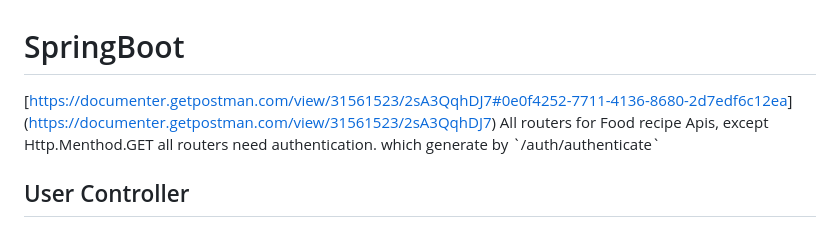
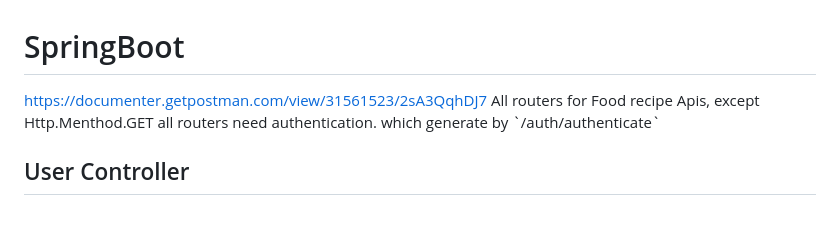
Before and after one commit to Nancheung23/JavaSpringboot-PT1, a Markdown page: SpringBoot_API_Documentation.md, the part around the change. Rendered like a GitHub page.

```diff
--- a/SpringBoot_API_Documentation.md
+++ b/SpringBoot_API_Documentation.md
@@ -1,5 +1,5 @@
 # SpringBoot
-[[https://documenter.getpostman.com/view/31561523/2sA3QqhDJ7#0e0f4252-7711-4136-8680-2d7edf6c12ea](url)](https://documenter.getpostman.com/view/31561523/2sA3QqhDJ7)
+https://documenter.getpostman.com/view/31561523/2sA3QqhDJ7
 All routers for Food recipe Apis, except Http.Menthod.GET all routers need authentication. which generate by \`/auth/authenticate\`
 
 ## User Controller
```
